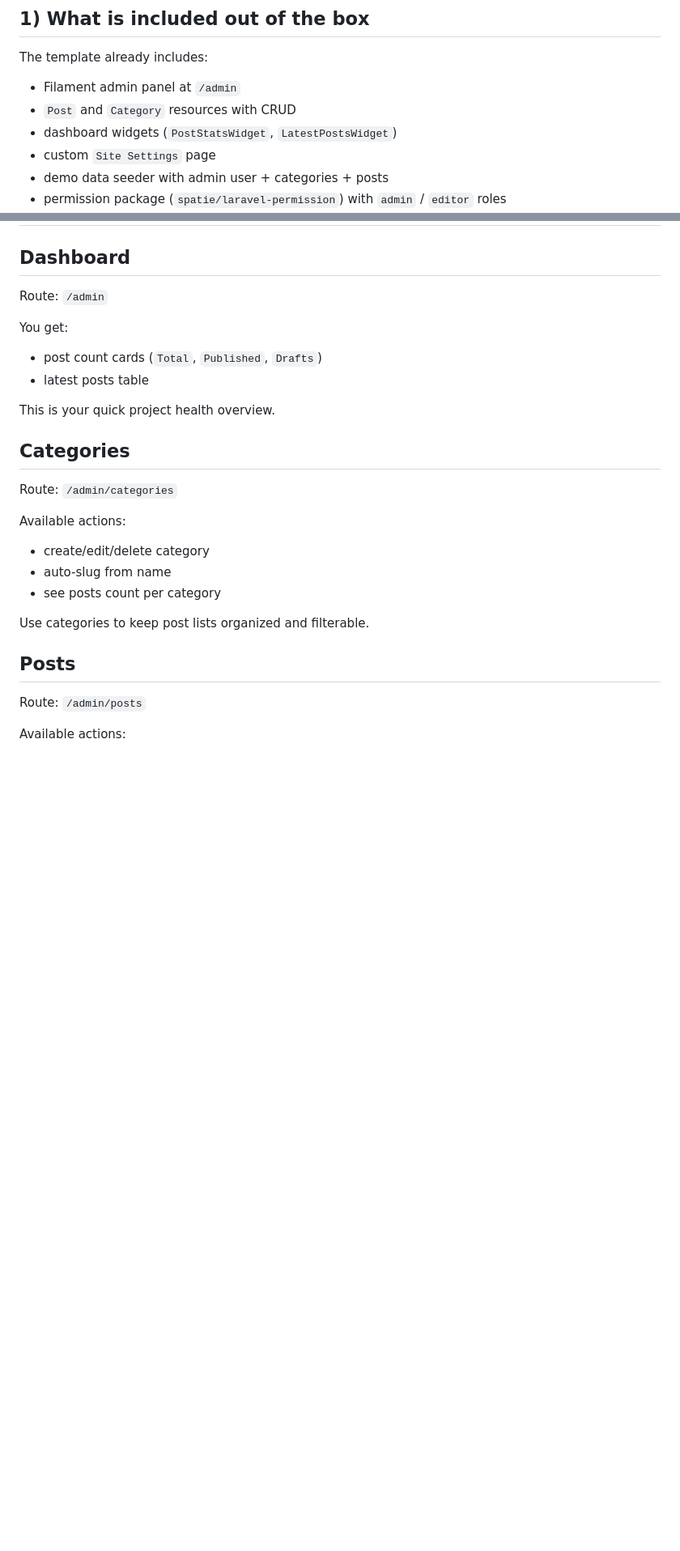
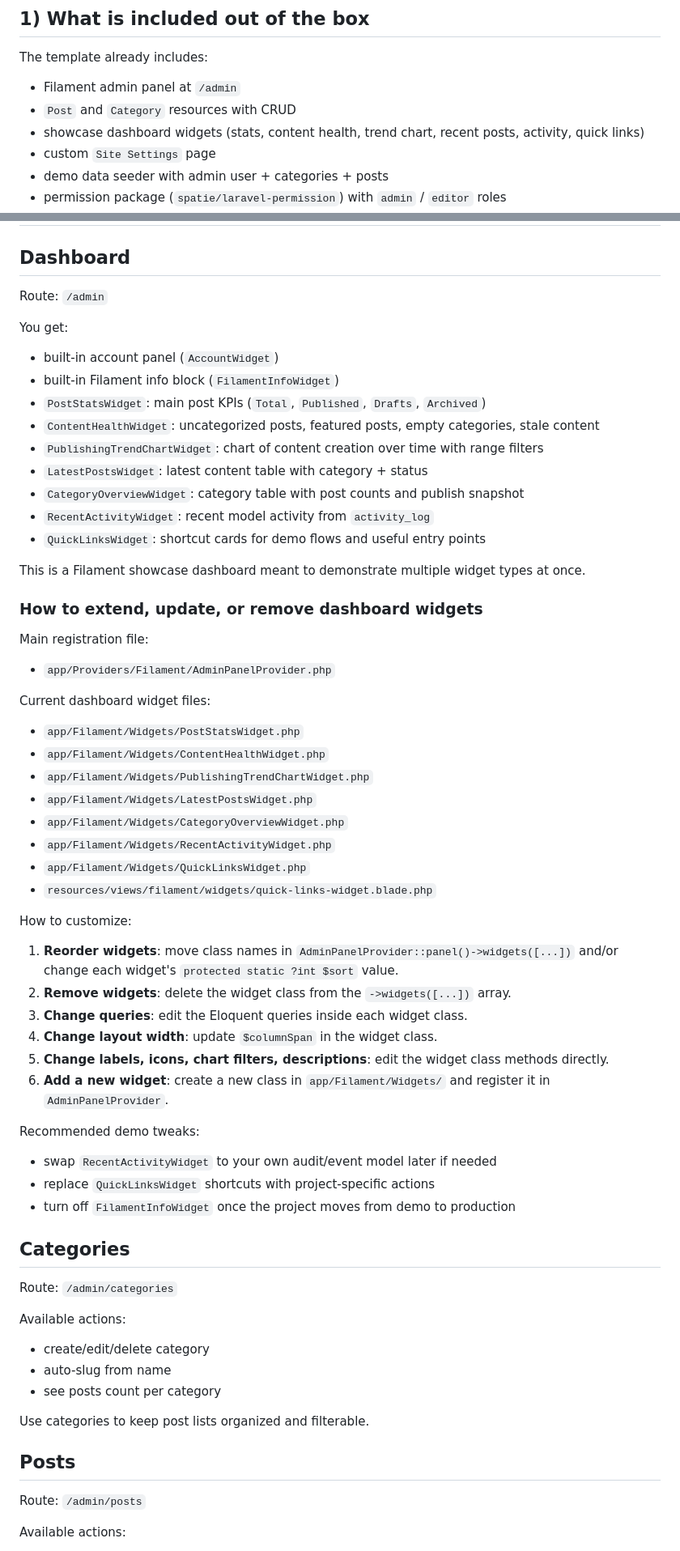
Before and after one commit to snb4crazy/laravel-cms-starter-kit, a Markdown page: docs/filament-user-manual.md, 2 parts joined by grey strips. Shown at 81% size. Drawn GitHub-style; blank space fills up the shorter version.

Commit message:
Filament: Docs: add new widgets manual

```diff
--- a/docs/filament-user-manual.md
+++ b/docs/filament-user-manual.md
@@ -8,7 +8,7 @@ The template already includes:
 
 - Filament admin panel at `/admin`
 - `Post` and `Category` resources with CRUD
-- dashboard widgets (`PostStatsWidget`, `LatestPostsWidget`)
+- showcase dashboard widgets (stats, content health, trend chart, recent posts, activity, quick links)
 - custom `Site Settings` page
 - demo data seeder with admin user + categories + posts
 - permission package (`spatie/laravel-permission`) with `admin` / `editor` roles
@@ -50,10 +50,49 @@ Route: `/admin`
 
 You get:
 
-- post count cards (`Total`, `Published`, `Drafts`)
-- latest posts table
+- built-in account panel (`AccountWidget`)
+- built-in Filament info block (`FilamentInfoWidget`)
+- `PostStatsWidget`: main post KPIs (`Total`, `Published`, `Drafts`, `Archived`)
+- `ContentHealthWidget`: uncategorized posts, featured posts, empty categories, stale content
+- `PublishingTrendChartWidget`: chart of content creation over time with range filters
+- `LatestPostsWidget`: latest content table with category + status
+- `CategoryOverviewWidget`: category table with post counts and publish snapshot
+- `RecentActivityWidget`: recent model activity from `activity_log`
+- `QuickLinksWidget`: shortcut cards for demo flows and useful entry points
 
-This is your quick project health overview.
+This is a Filament showcase dashboard meant to demonstrate multiple widget types at once.
+
+### How to extend, update, or remove dashboard widgets
+
+Main registration file:
+
+- `app/Providers/Filament/AdminPanelProvider.php`
+
+Current dashboard widget files:
+
+- `app/Filament/Widgets/PostStatsWidget.php`
+- `app/Filament/Widgets/ContentHealthWidget.php`
+- `app/Filament/Widgets/PublishingTrendChartWidget.php`
+- `app/Filament/Widgets/LatestPostsWidget.php`
+- `app/Filament/Widgets/CategoryOverviewWidget.php`
+- `app/Filament/Widgets/RecentActivityWidget.php`
+- `app/Filament/Widgets/QuickLinksWidget.php`
+- `resources/views/filament/widgets/quick-links-widget.blade.php`
+
+How to customize:
+
+1. **Reorder widgets**: move class names in `AdminPanelProvider::panel()->widgets([...])` and/or change each widget's `protected static ?int $sort` value.
+2. **Remove widgets**: delete the widget class from the `->widgets([...])` array.
+3. **Change queries**: edit the Eloquent queries inside each widget class.
+4. **Change layout width**: update `$columnSpan` in the widget class.
+5. **Change labels, icons, chart filters, descriptions**: edit the widget class methods directly.
+6. **Add a new widget**: create a new class in `app/Filament/Widgets/` and register it in `AdminPanelProvider`.
+
+Recommended demo tweaks:
+
+- swap `RecentActivityWidget` to your own audit/event model later if needed
+- replace `QuickLinksWidget` shortcuts with project-specific actions
+- turn off `FilamentInfoWidget` once the project moves from demo to production
 
 ## Categories
 
```
Also changed, not shown: other parts of docs/filament-user-manual.md (+10 -6 lines).
